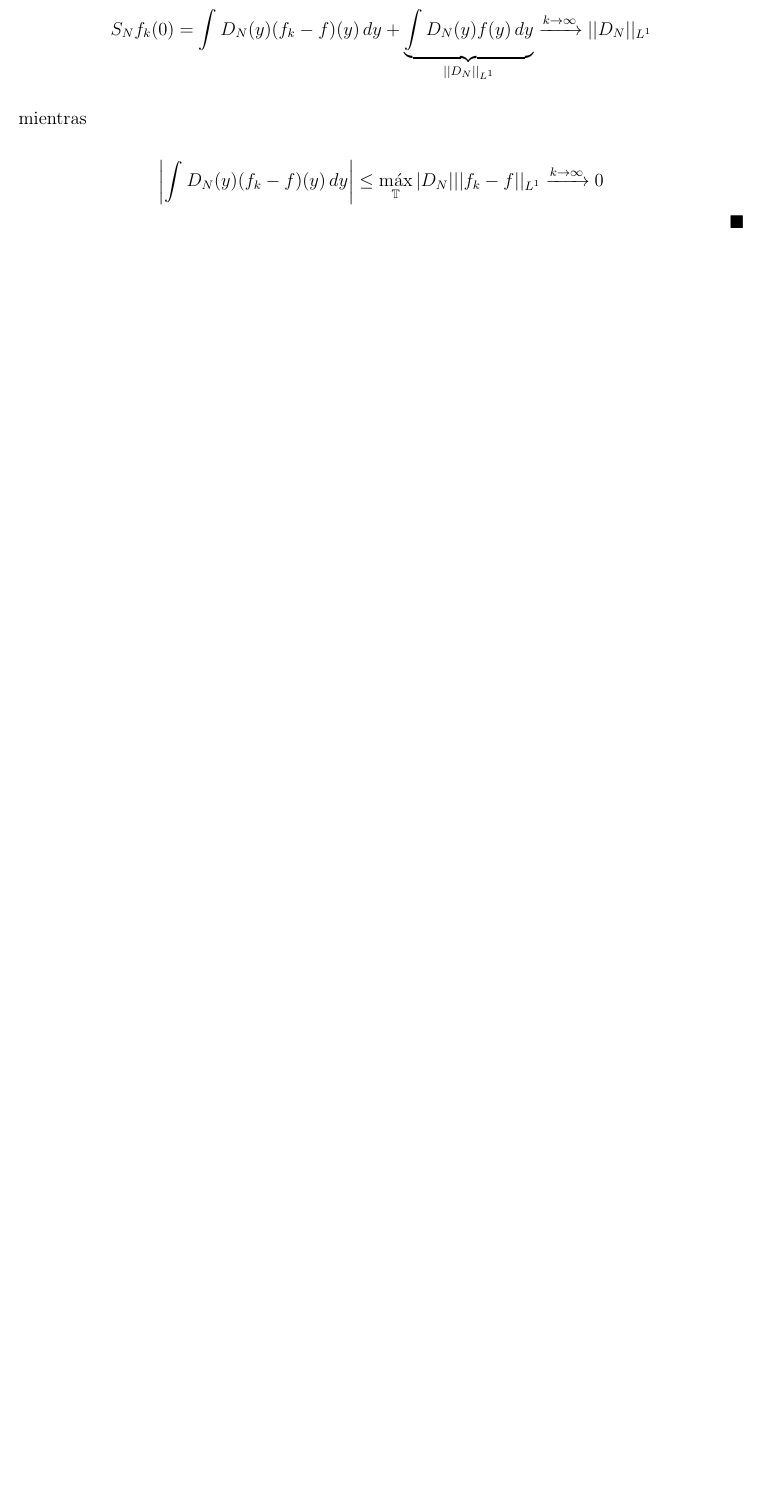
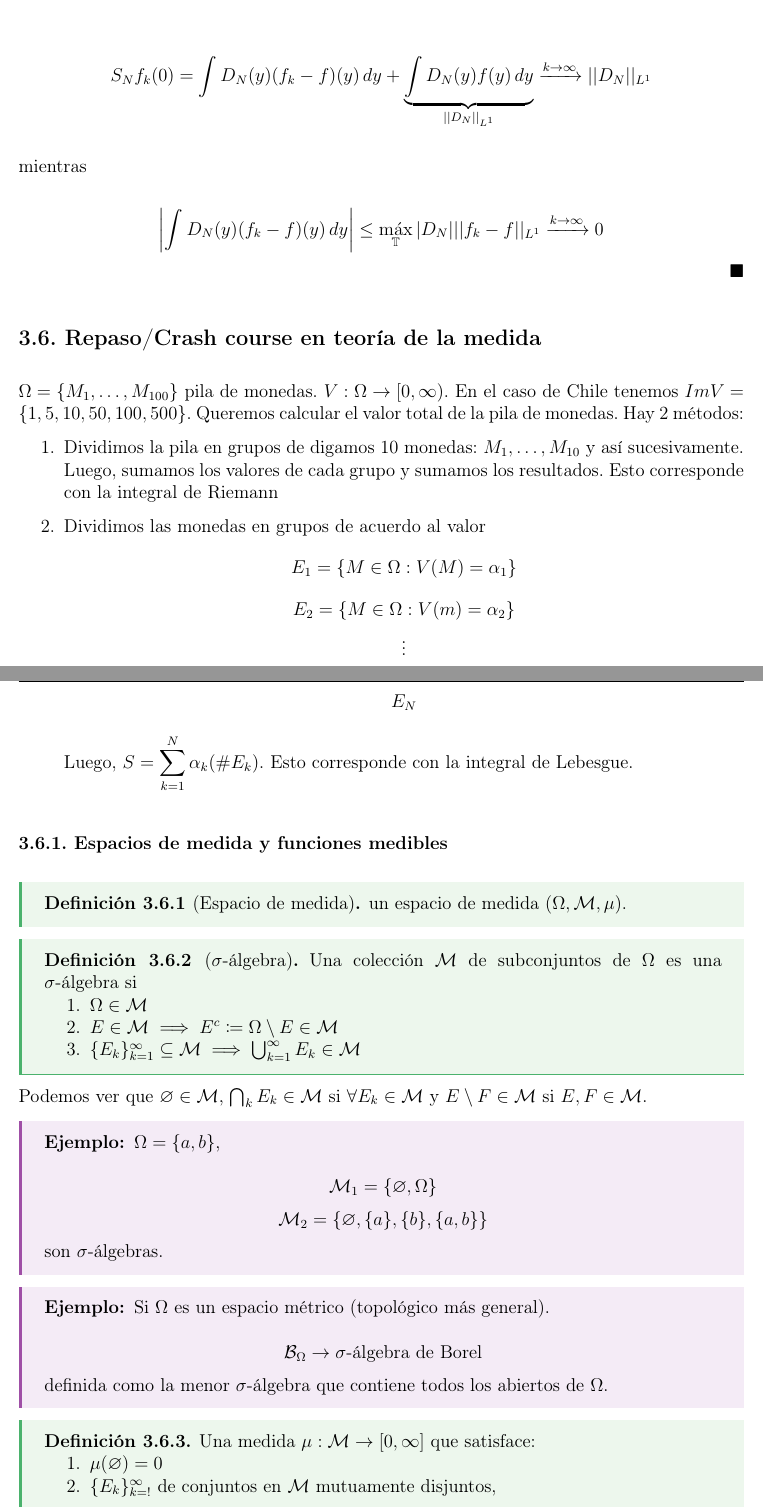
Before and after one commit to sebaguerrap/Apuntes-Funcional, a LaTeX document (main.tex, which reads Capitulos/cap3.tex): part of page 62 of 62 before the commit and two parts of pages 62 and 63 of 65 after it, the two joined at a grey line, cut so that both start at the same text, the shorter picture padded with empty space. Compiled offline with pdfLaTeX.

Commit message:
add class 27/09

```diff
--- a/Capitulos/cap3.tex
+++ b/Capitulos/cap3.tex
@@ -1204,3 +1204,61 @@ La demostración utiliza el marco del \textbf{principio de acotación uniforme}/
 
     \[\left|\int D_N(y)(f_k-f)(y)\,dy\right|\leq \max_\T |D_N|||f_k-f||_{L^1}\xrightarrow{k\to\infty}0\]
 \end{proof}
+
+\section{Repaso/Crash course en teoría de la medida}
+
+$\Omega = \{M_1,\ldots,M_{100}\}$ pila de monedas. $V:\Omega\to [0,\infty)$. En el caso de Chile tenemos $Im V=\{1,5,10,50,100,500\}$. Queremos calcular el valor total de la pila de monedas. Hay 2 métodos:
+
+\begin{enumerate}
+    \item Dividimos la pila en grupos de digamos 10 monedas: $M_1,\ldots,M_{10}$ y así sucesivamente. Luego, sumamos los valores de cada grupo y sumamos los resultados. Esto corresponde con la integral de Riemann
+    \item Dividimos las monedas en grupos de acuerdo al valor
+    \[E_1=\{M\in\Omega:V(M)=\alpha_1\}\]
+    \[E_2=\{M\in\Omega: V(m)=\alpha_2\}\]
+    \[\vdots\]
+    \[E_N\]
+
+    Luego, $S=\displaystyle\sum_{k=1}^N \alpha_k (\# E_k)$. Esto corresponde con la integral de Lebesgue.
+\end{enumerate}
+
+\subsection{Espacios de medida y funciones medibles}
+
+\begin{fdefinition}[Espacio de medida]
+    un espacio de medida $(\Omega, \mathcal{M}, \mu)$.
+\end{fdefinition}
+
+\begin{fdefinition}[$\sigma$-álgebra]
+    Una colección $\mathcal{M}$ de subconjuntos de $\Omega$ es una $\sigma$-álgebra si
+
+    \begin{enumerate}
+        \item $\Omega\in \mathcal{M}$
+        \item $E\in \mathcal{M}\implies E^c\coloneqq \Omega\setminus E\in \mathcal{M}$
+        \item $\{E_k\}_{k=1}^\infty\subseteq \mathcal{M}\implies \bigcup_{k=1}^\infty E_k\in\mathcal{M}$
+    \end{enumerate}
+\end{fdefinition}
+
+Podemos ver que $\varnothing\in \mathcal{M}$, $\bigcap_{k} E_k\in\mathcal{M}$ si $\forall E_k\in\mathcal{M}$ y $E\setminus F\in\mathcal{M}$ si $E,F\in\mathcal{M}$.
+
+\begin{fexample}
+    $\Omega=\{a,b\}$,
+
+    \[\mathcal{M}_1=\{\varnothing,\Omega\}\]
+    \[\mathcal{M}_2=\{\varnothing, \{a\},\{b\},\{a,b\}\}\]
+
+    son $\sigma$-álgebras.
+\end{fexample}
+
+\begin{fexample}
+    Si $\Omega$ es un espacio métrico (topológico más general).
+
+    \[\mathcal{B}_\Omega\to \sigma\text{-álgebra de Borel}\]
+
+    definida como la menor $\sigma$-álgebra que contiene todos los abiertos de $\Omega$.
+\end{fexample}
+
+\begin{fdefinition}
+    Una medida $\mu:\mathcal{M}\to[0,\infty]$ que satisface:
+
+    \begin{enumerate}
+        \item $\mu(\varnothing)=0$
+        \item $\{E_k\}_{k=!}^\infty$ de conjuntos en $\mathcal{M}$ mutuamente disjuntos,
+        \[\mu\left(\bigcup_{k=1}^\infty E_k\right)=\sum_{k=1}^\infty \mu(E_m)\]
```
Also changed, not shown: main.pdf, Capitulos/cap3.tex (75 more changed lines).
